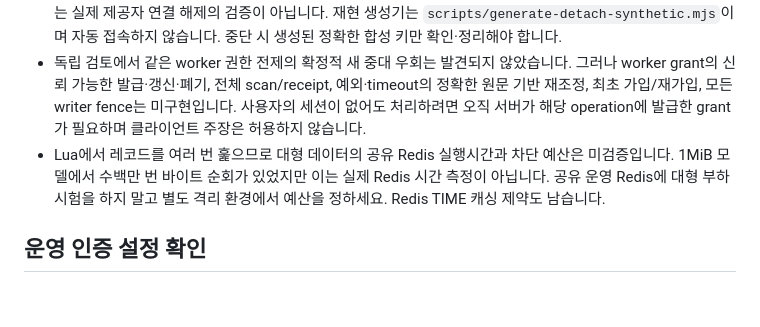
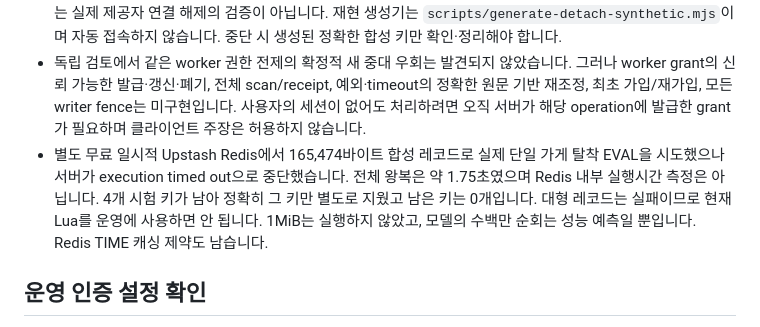
Before and after one commit to whdvy77796-cell/kkumsu, a Markdown page: WITHDRAWAL-PER-ACCOUNT-WIP.md, the part around the change. Drawn GitHub-style; blank space fills up the shorter version.

Commit message:
Record isolated large-record Redis timeout

```diff
--- a/WITHDRAWAL-PER-ACCOUNT-WIP.md
+++ b/WITHDRAWAL-PER-ACCOUNT-WIP.md
@@ -16,7 +16,7 @@
 - Node 24 순수 JS 검사 6개 통과. 약 165KB 레코드 보존은 JS 검사입니다. loopback Redis 통합 suite는 실행하지 않았으며 기본값에서 skip합니다.
 - 실제 Upstash에서 541바이트 합성 가게 한 건과 무작위 합성 키 4개로 한 차례 13개 검사를 수행했습니다. 정확한 원문/TTL 보존, 잘못된 요청·객체형·작업자 권한 차단, 유효한 독립 worker의 로그아웃 후 계속 처리 등을 확인했고, 종료 뒤 시험 키 0개와 Safe mode 복귀를 확인했습니다. 이는 큰 레코드, 실제 사용자, 다중 가게 정리 또는 실제 제공자 연결 해제의 검증이 아닙니다. 재현 생성기는 `scripts/generate-detach-synthetic.mjs`이며 자동 접속하지 않습니다. 중단 시 생성된 정확한 합성 키만 확인·정리해야 합니다.
 - 독립 검토에서 같은 worker 권한 전제의 확정적 새 중대 우회는 발견되지 않았습니다. 그러나 worker grant의 신뢰 가능한 발급·갱신·폐기, 전체 scan/receipt, 예외·timeout의 정확한 원문 기반 재조정, 최초 가입/재가입, 모든 writer fence는 미구현입니다. 사용자의 세션이 없어도 처리하려면 오직 서버가 해당 operation에 발급한 grant가 필요하며 클라이언트 주장은 허용하지 않습니다.
-- Lua에서 레코드를 여러 번 훑으므로 대형 데이터의 공유 Redis 실행시간과 차단 예산은 미검증입니다. 1MiB 모델에서 수백만 번 바이트 순회가 있었지만 이는 실제 Redis 시간 측정이 아닙니다. 공유 운영 Redis에 대형 부하 시험을 하지 말고 별도 격리 환경에서 예산을 정하세요. Redis TIME 캐싱 제약도 남습니다.
+- 별도 무료 일시적 Upstash Redis에서 165,474바이트 합성 레코드로 실제 단일 가게 탈착 EVAL을 시도했으나 서버가 execution timed out으로 중단했습니다. 전체 왕복은 약 1.75초였으며 Redis 내부 실행시간 측정은 아닙니다. 4개 시험 키가 남아 정확히 그 키만 별도로 지웠고 남은 키는 0개입니다. 대형 레코드는 실패이므로 현재 Lua를 운영에 사용하면 안 됩니다. 1MiB는 실행하지 않았고, 모델의 수백만 순회는 성능 예측일 뿐입니다. Redis TIME 캐싱 제약도 남습니다.
 
 ## 운영 인증 설정 확인
 
```
